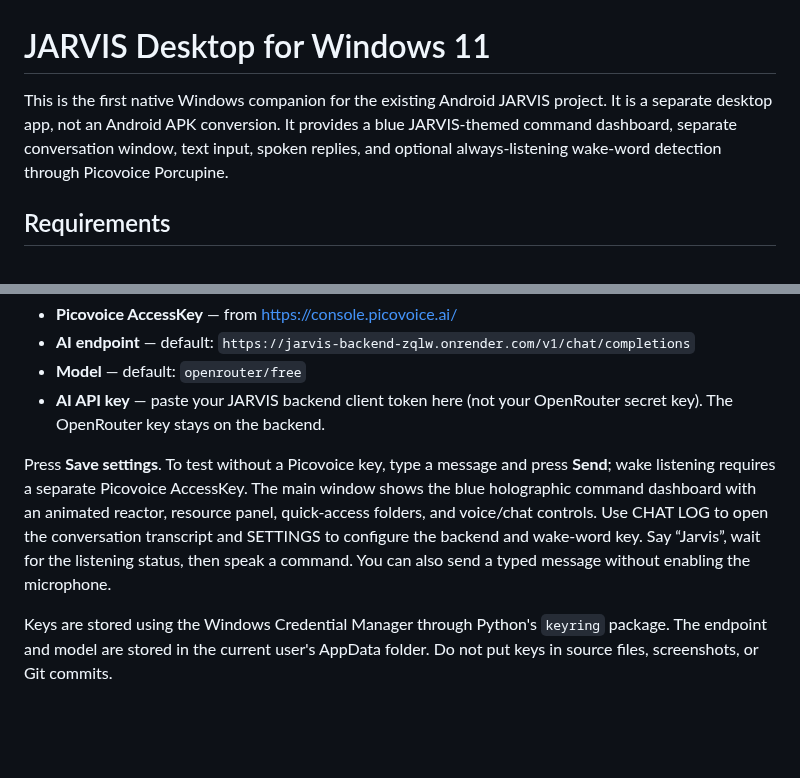
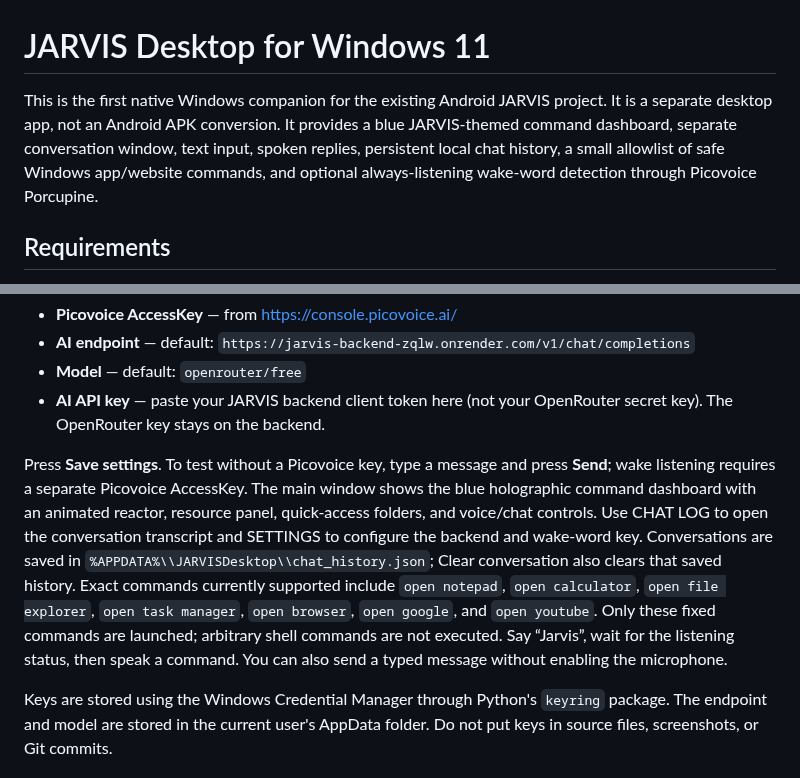
Before and after one commit to rustmofficialwork-lab/Jarvis, a Markdown page: desktop/windows/README.md, 2 parts joined by grey strips. Rendered like a GitHub page; blank space fills up the shorter version.

Commit message:
Document Windows chat memory and safe local commands

```diff
--- a/desktop/windows/README.md
+++ b/desktop/windows/README.md
@@ -1,6 +1,6 @@
 # JARVIS Desktop for Windows 11
 
-This is the first native Windows companion for the existing Android JARVIS project. It is a separate desktop app, not an Android APK conversion. It provides a blue JARVIS-themed command dashboard, separate conversation window, text input, spoken replies, and optional always-listening wake-word detection through Picovoice Porcupine.
+This is the first native Windows companion for the existing Android JARVIS project. It is a separate desktop app, not an Android APK conversion. It provides a blue JARVIS-themed command dashboard, separate conversation window, text input, spoken replies, persistent local chat history, a small allowlist of safe Windows app/website commands, and optional always-listening wake-word detection through Picovoice Porcupine.
 
 ## Requirements
 
@@ -31,7 +31,7 @@ In the app, enter:
 - **Model** — default: `openrouter/free`
 - **AI API key** — paste your JARVIS backend client token here (not your OpenRouter secret key). The OpenRouter key stays on the backend.
 
-Press **Save settings**. To test without a Picovoice key, type a message and press **Send**; wake listening requires a separate Picovoice AccessKey. The main window shows the blue holographic command dashboard with an animated reactor, resource panel, quick-access folders, and voice/chat controls. Use CHAT LOG to open the conversation transcript and SETTINGS to configure the backend and wake-word key. Say “Jarvis”, wait for the listening status, then speak a command. You can also send a typed message without enabling the microphone.
+Press **Save settings**. To test without a Picovoice key, type a message and press **Send**; wake listening requires a separate Picovoice AccessKey. The main window shows the blue holographic command dashboard with an animated reactor, resource panel, quick-access folders, and voice/chat controls. Use CHAT LOG to open the conversation transcript and SETTINGS to configure the backend and wake-word key. Conversations are saved in `%APPDATA%\\JARVISDesktop\\chat_history.json`; Clear conversation also clears that saved history. Exact commands currently supported include `open notepad`, `open calculator`, `open file explorer`, `open task manager`, `open browser`, `open google`, and `open youtube`. Only these fixed commands are launched; arbitrary shell commands are not executed. Say “Jarvis”, wait for the listening status, then speak a command. You can also send a typed message without enabling the microphone.
 
 Keys are stored using the Windows Credential Manager through Python's `keyring` package. The endpoint and model are stored in the current user's AppData folder. Do not put keys in source files, screenshots, or Git commits.
 
```
